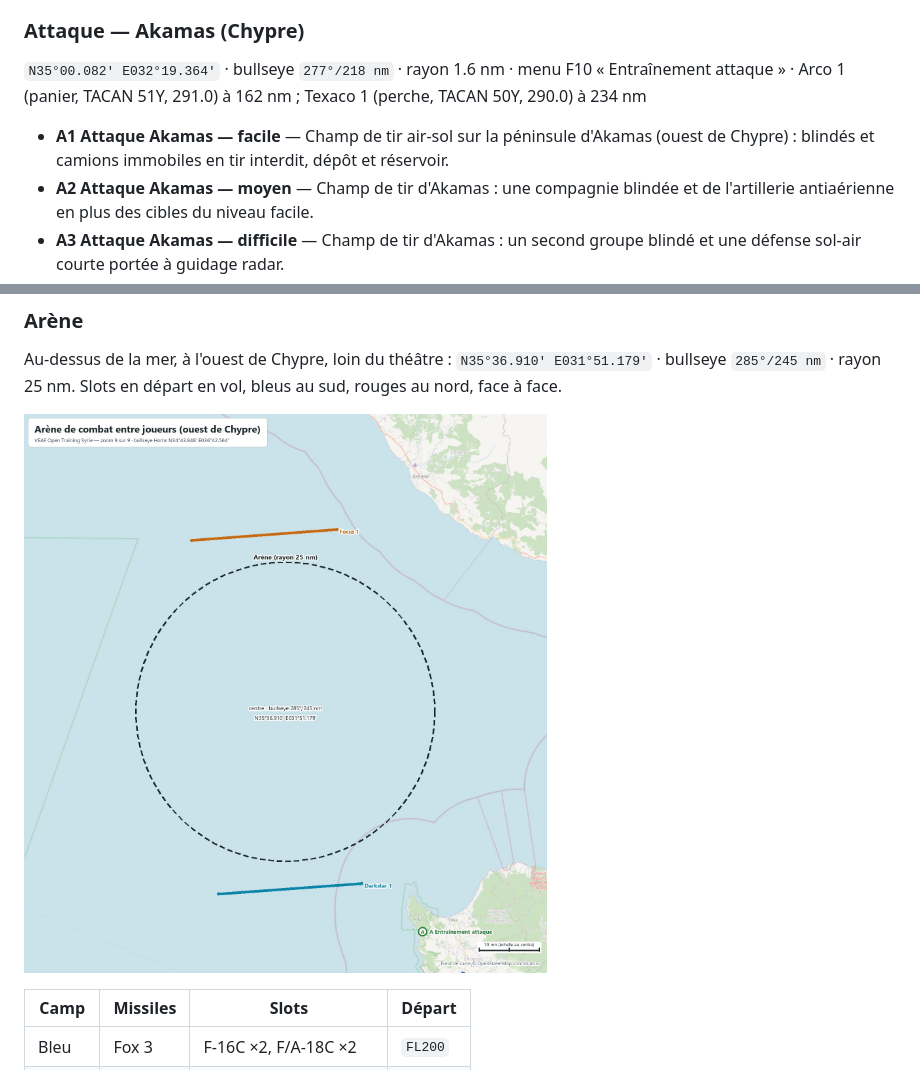
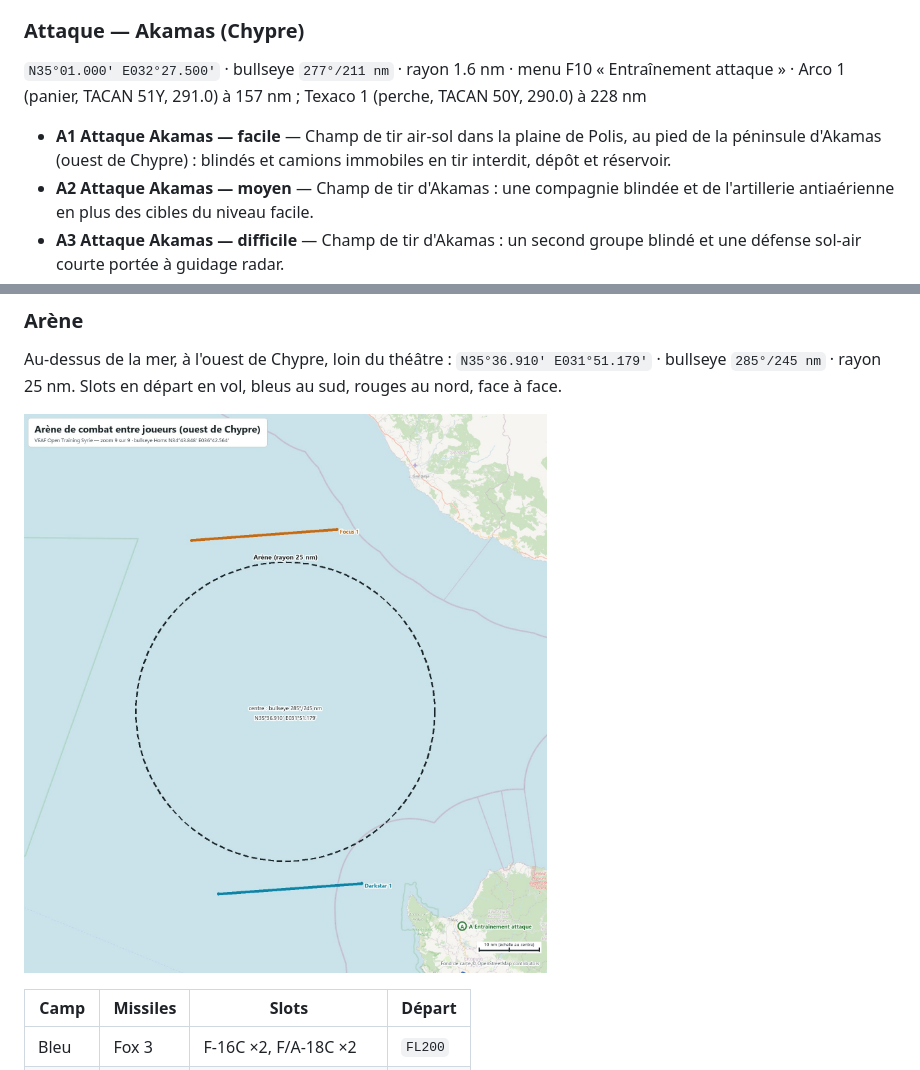
Before and after one commit to VEAF/VEAF-Open-Training-Mission-Syria-v6, a Markdown page: README.md, 2 parts joined by grey strips. Rendered like a GitHub page; pictures changed too: docs/cartes/carte_09_arene.jpg.

Commit message:
fix(akamas): move the Akamas range out of the forest, to the Polis plain
Rex reported the Akamas combat zones standing in the trees. Seen in game
(2026-11-12): a T-72 at the Easy tank line stood in the middle of a wood.
DCS's own scenery probe (clear-ground-check, clear-ground-sweep) had called
the whole 6 km square clear: on this peninsula it does not see the forest.

The whole family moves 12.5 km east (+876 N, +12514 E), to the farmland of
the Polis plain at the foot of the peninsula, keeping its layout: the three
trigger zones, the 14 targets and markers of Easy/Medium/Hard, and the
Reaper 2 orbit above them. Every new position was checked in game with a
coloured smoke: fields and open maquis, no element in a wood, all on land.

Briefing text names the Polis plain; the Position lines, README and maps are
regenerated by the mission's tools (gather, sync_zone_briefings,
gen_briefing, gen_readme).

Co-Authored-By: Claude Opus 5.5 <noreply@anthropic.com>

```diff
--- a/README.md
+++ b/README.md
@@ -100,9 +100,9 @@ Loin du front, à quelques minutes d'une base. Trois niveaux par famille, chacun
 
 ### Attaque — Akamas (Chypre)
 
-`N35°00.082' E032°19.364'` · bullseye `277°/218 nm` · rayon 1.6 nm · menu F10 « Entraînement attaque » · Arco 1 (panier, TACAN 51Y, 291.0) à 162 nm ; Texaco 1 (perche, TACAN 50Y, 290.0) à 234 nm
+`N35°01.000' E032°27.500'` · bullseye `277°/211 nm` · rayon 1.6 nm · menu F10 « Entraînement attaque » · Arco 1 (panier, TACAN 51Y, 291.0) à 157 nm ; Texaco 1 (perche, TACAN 50Y, 290.0) à 228 nm
 
-- **A1 Attaque Akamas — facile** — Champ de tir air-sol sur la péninsule d'Akamas (ouest de Chypre) : blindés et camions immobiles en tir interdit, dépôt et réservoir.
+- **A1 Attaque Akamas — facile** — Champ de tir air-sol dans la plaine de Polis, au pied de la péninsule d'Akamas (ouest de Chypre) : blindés et camions immobiles en tir interdit, dépôt et réservoir.
 - **A2 Attaque Akamas — moyen** — Champ de tir d'Akamas : une compagnie blindée et de l'artillerie antiaérienne en plus des cibles du niveau facile.
 - **A3 Attaque Akamas — difficile** — Champ de tir d'Akamas : un second groupe blindé et une défense sol-air courte portée à guidage radar.
 
```
Also changed, not shown: other parts of README.md (+1 -1 lines), docs/carte.jpg, docs/cartes/carte_08_chypre.jpg, 6 other files.
